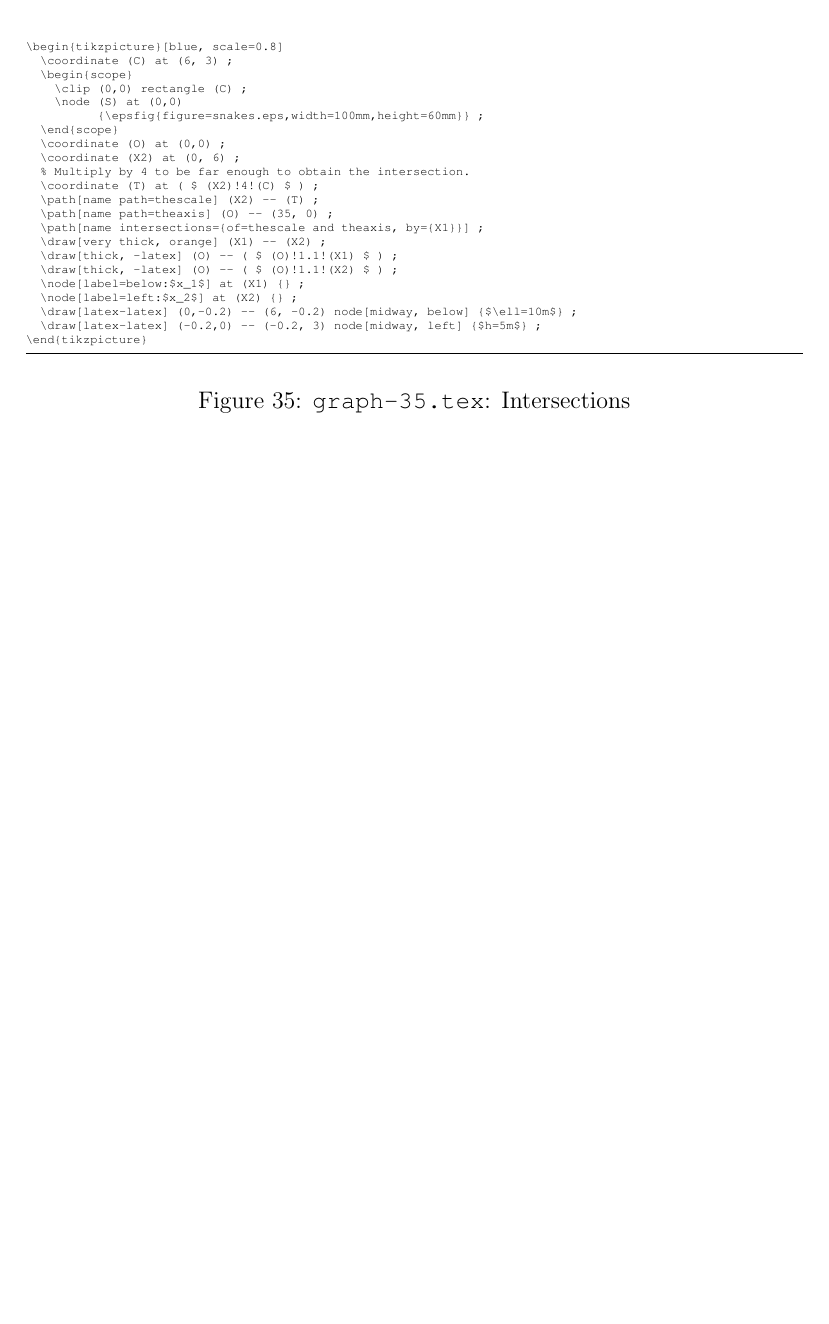
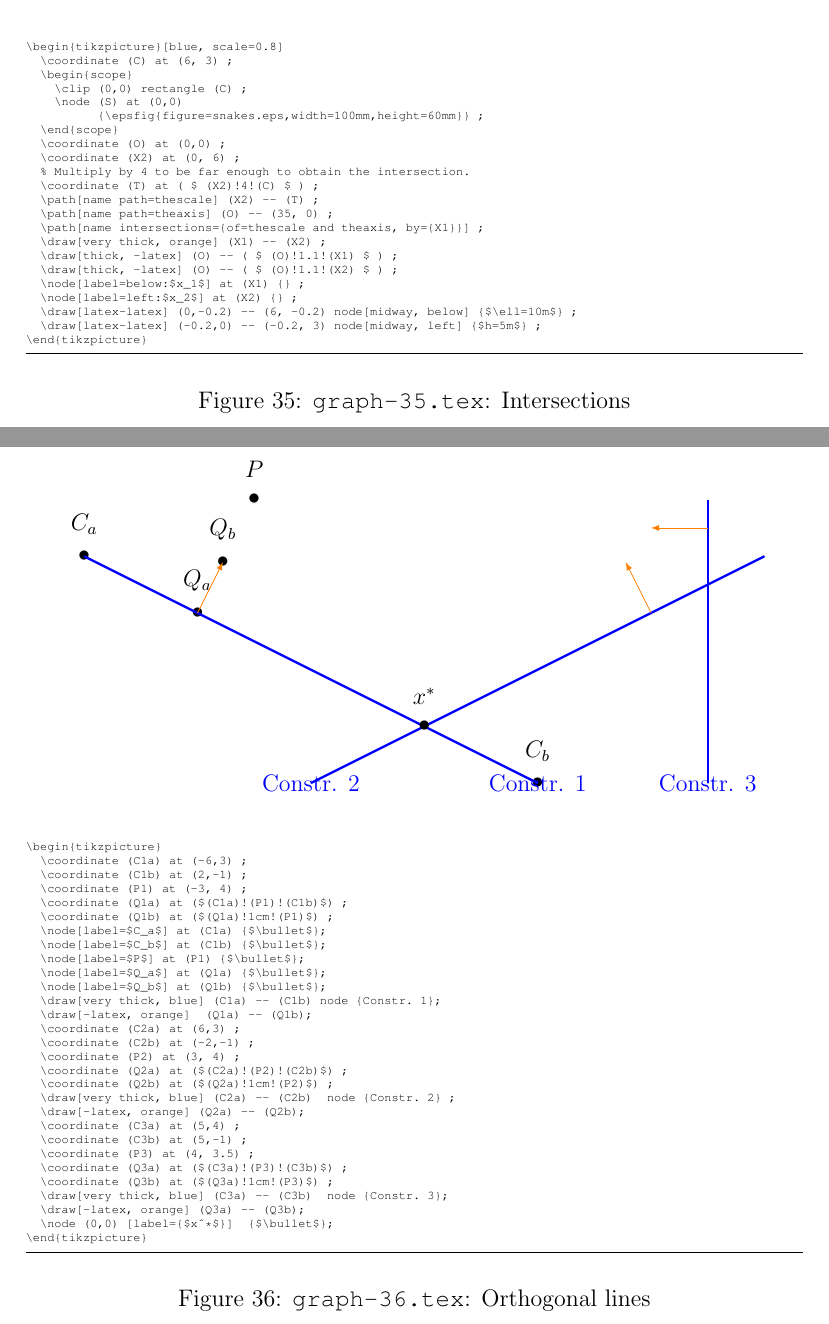
Before and after one commit to transp-or/tikz-examples, a LaTeX document (graphs/graphs.tex): part of page 34 of 34 before the commit and two parts of pages 34 and 35 of 35 after it, the two joined at a grey line, cut so that both start at the same text, the shorter picture padded with empty space. Compiled offline with pdfLaTeX.

Commit message:
Update graphs.tex

```diff
--- a/graphs/graphs.tex
+++ b/graphs/graphs.tex
@@ -54,5 +54,6 @@
 \withcode{graph-33}{Double parallel arrows with node angles}
 \withcode{graph-34}{Subfigures}
 \withcode{graph-35}{Intersections}
+\withcode{graph-36}{Orthogonal lines}
 
 \end{document}
```
